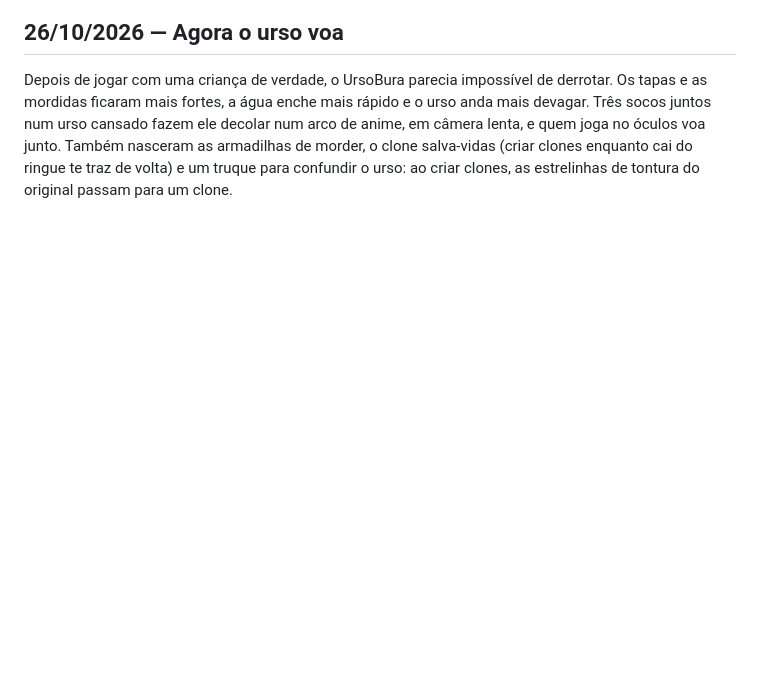
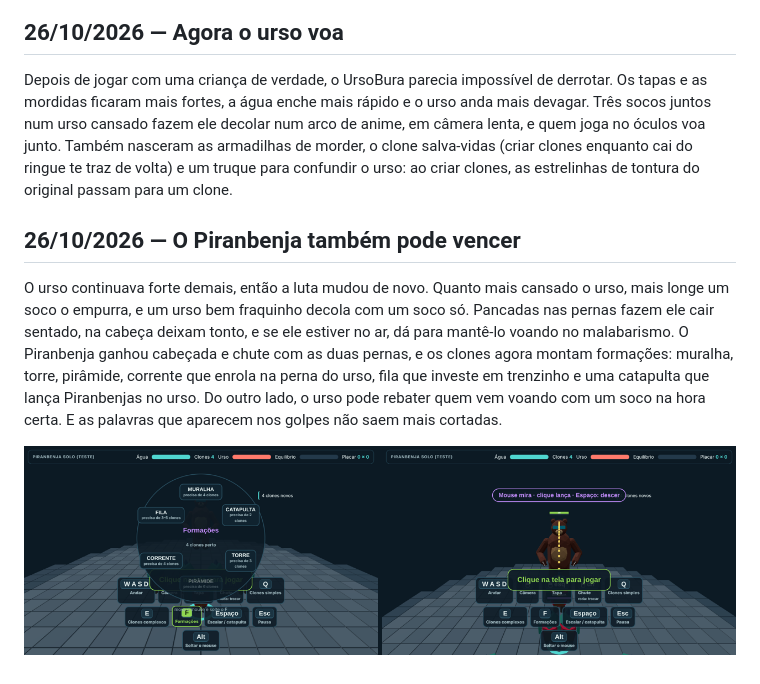
Before and after one commit to GaburaDigital/lutcha, a Markdown page: DIARIO.md, the part around the change. Drawn GitHub-style; pictures changed too: docs/diario/2026-10-26_formacoes.png (added); blank space fills up the shorter version.

```diff
--- a/DIARIO.md
+++ b/DIARIO.md
@@ -29,3 +29,9 @@ Agora dá para jogar de Piranbenja sozinho no computador, contra um UrsoBura con
 ## 26/10/2026 — Agora o urso voa
 
 Depois de jogar com uma criança de verdade, o UrsoBura parecia impossível de derrotar. Os tapas e as mordidas ficaram mais fortes, a água enche mais rápido e o urso anda mais devagar. Três socos juntos num urso cansado fazem ele decolar num arco de anime, em câmera lenta, e quem joga no óculos voa junto. Também nasceram as armadilhas de morder, o clone salva-vidas (criar clones enquanto cai do ringue te traz de volta) e um truque para confundir o urso: ao criar clones, as estrelinhas de tontura do original passam para um clone.
+
+## 26/10/2026 — O Piranbenja também pode vencer
+
+O urso continuava forte demais, então a luta mudou de novo. Quanto mais cansado o urso, mais longe um soco o empurra, e um urso bem fraquinho decola com um soco só. Pancadas nas pernas fazem ele cair sentado, na cabeça deixam tonto, e se ele estiver no ar, dá para mantê-lo voando no malabarismo. O Piranbenja ganhou cabeçada e chute com as duas pernas, e os clones agora montam formações: muralha, torre, pirâmide, corrente que enrola na perna do urso, fila que investe em trenzinho e uma catapulta que lança Piranbenjas no urso. Do outro lado, o urso pode rebater quem vem voando com um soco na hora certa. E as palavras que aparecem nos golpes não saem mais cortadas.
+
+![Teste do Piranbenja: a roda das formações e a mira da catapulta](docs/diario/2026-10-26_formacoes.png)
```
Also changed, not shown: README.md (+3 -3 lines), 14 other files.
